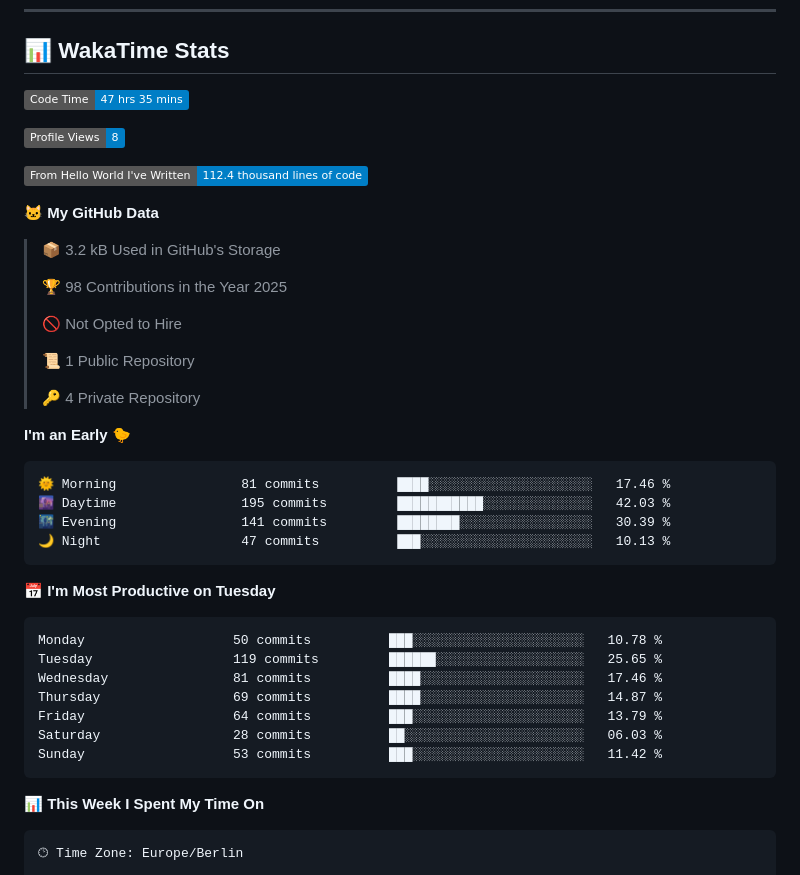
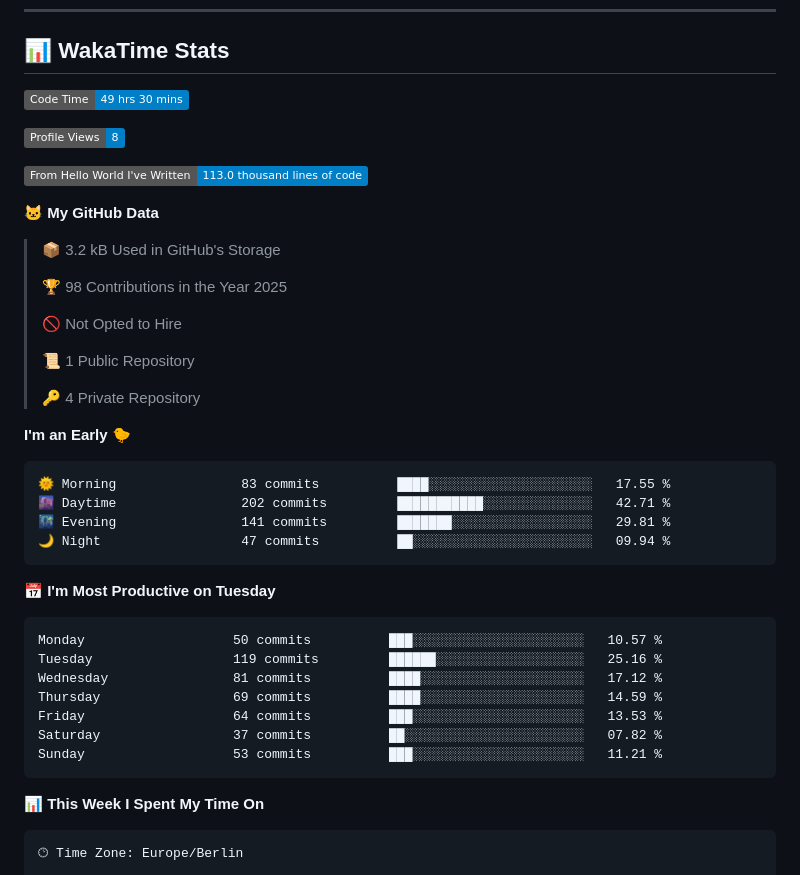
Before and after one commit to Cha03s/Cha03s, a Markdown page: README.md, the part around one of its changes. GitHub-like rendering; badges without logos.

Commit message:
Updated with Dev Metrics

````diff
--- a/README.md
+++ b/README.md
@@ -45,11 +45,11 @@
 ## 📊 WakaTime Stats
 
 <!--START_SECTION:waka-->
-![Code Time](http://img.shields.io/badge/Code%20Time-47%20hrs%2035%20mins-blue)
+![Code Time](http://img.shields.io/badge/Code%20Time-49%20hrs%2030%20mins-blue)
 
 ![Profile Views](http://img.shields.io/badge/Profile%20Views-8-blue)
 
-![Lines of code](https://img.shields.io/badge/From%20Hello%20World%20I%27ve%20Written-112.4%20thousand%20lines%20of%20code-blue)
+![Lines of code](https://img.shields.io/badge/From%20Hello%20World%20I%27ve%20Written-113.0%20thousand%20lines%20of%20code-blue)
 
 **🐱 My GitHub Data**
 
@@ -66,21 +66,21 @@
 **I'm an Early 🐤**
 
 ```text
-🌞 Morning                81 commits          ████░░░░░░░░░░░░░░░░░░░░░   17.46 %
-🌆 Daytime                195 commits         ███████████░░░░░░░░░░░░░░   42.03 %
-🌃 Evening                141 commits         ████████░░░░░░░░░░░░░░░░░   30.39 %
-🌙 Night                  47 commits          ███░░░░░░░░░░░░░░░░░░░░░░   10.13 %
+🌞 Morning                83 commits          ████░░░░░░░░░░░░░░░░░░░░░   17.55 %
+🌆 Daytime                202 commits         ███████████░░░░░░░░░░░░░░   42.71 %
+🌃 Evening                141 commits         ███████░░░░░░░░░░░░░░░░░░   29.81 %
+🌙 Night                  47 commits          ██░░░░░░░░░░░░░░░░░░░░░░░   09.94 %
 ```
 📅 **I'm Most Productive on Tuesday**
 
 ```text
-Monday                   50 commits          ███░░░░░░░░░░░░░░░░░░░░░░   10.78 %
-Tuesday                  119 commits         ██████░░░░░░░░░░░░░░░░░░░   25.65 %
-Wednesday                81 commits          ████░░░░░░░░░░░░░░░░░░░░░   17.46 %
-Thursday                 69 commits          ████░░░░░░░░░░░░░░░░░░░░░   14.87 %
-Friday                   64 commits          ███░░░░░░░░░░░░░░░░░░░░░░   13.79 %
-Saturday                 28 commits          ██░░░░░░░░░░░░░░░░░░░░░░░   06.03 %
-Sunday                   53 commits          ███░░░░░░░░░░░░░░░░░░░░░░   11.42 %
+Monday                   50 commits          ███░░░░░░░░░░░░░░░░░░░░░░   10.57 %
+Tuesday                  119 commits         ██████░░░░░░░░░░░░░░░░░░░   25.16 %
+Wednesday                81 commits          ████░░░░░░░░░░░░░░░░░░░░░   17.12 %
+Thursday                 69 commits          ████░░░░░░░░░░░░░░░░░░░░░   14.59 %
+Friday                   64 commits          ███░░░░░░░░░░░░░░░░░░░░░░   13.53 %
+Saturday                 37 commits          ██░░░░░░░░░░░░░░░░░░░░░░░   07.82 %
+Sunday                   53 commits          ███░░░░░░░░░░░░░░░░░░░░░░   11.21 %
 ```
 
 
````
Also changed, not shown: other parts of README.md (+1 -1 lines).
